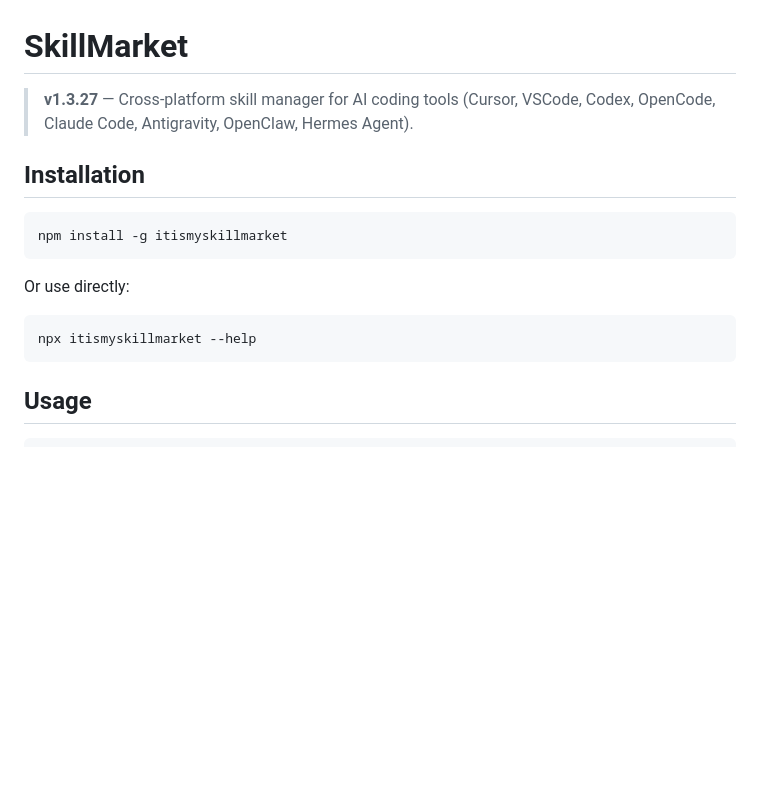
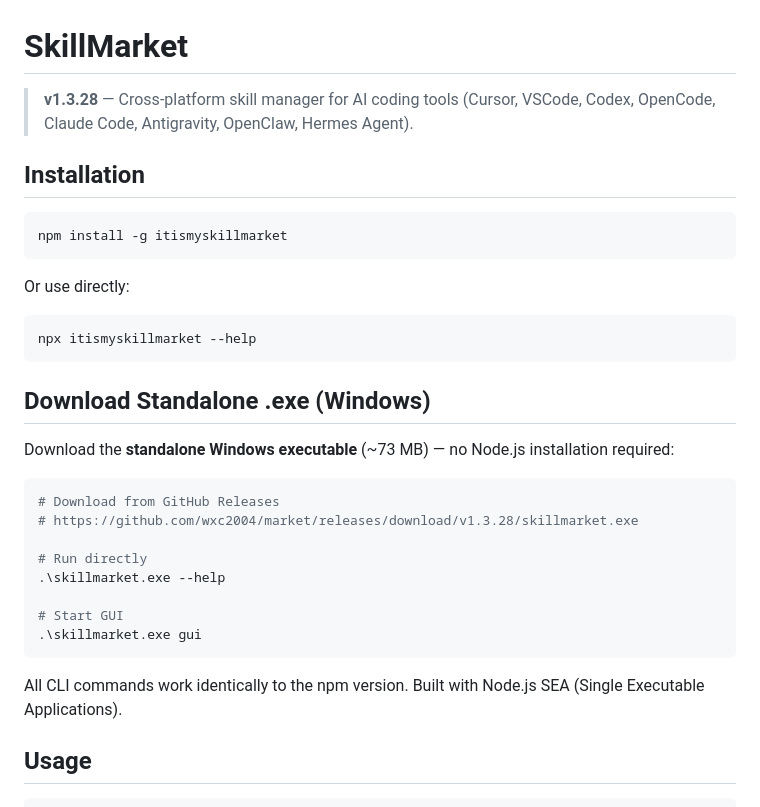
Before and after one commit to wxc2004/market, a Markdown page: README.md, the part around the change. Rendered like a GitHub page; blank space fills up the shorter version.

Commit message:
docs: update CHANGELOG.md and README.md for v1.3.28 standalone .exe

````diff
--- a/README.md
+++ b/README.md
@@ -1,6 +1,6 @@
 # SkillMarket
 
-> **v1.3.27** — Cross-platform skill manager for AI coding tools (Cursor, VSCode, Codex, OpenCode, Claude Code, Antigravity, OpenClaw, Hermes Agent).
+> **v1.3.28** — Cross-platform skill manager for AI coding tools (Cursor, VSCode, Codex, OpenCode, Claude Code, Antigravity, OpenClaw, Hermes Agent).
 
 ## Installation
 
@@ -13,6 +13,23 @@ Or use directly:
 ```bash
 npx itismyskillmarket --help
 ```
+
+## Download Standalone .exe (Windows)
+
+Download the **standalone Windows executable** (~73 MB) — no Node.js installation required:
+
+```bash
+# Download from GitHub Releases
+# https://github.com/wxc2004/market/releases/download/v1.3.28/skillmarket.exe
+
+# Run directly
+.\skillmarket.exe --help
+
+# Start GUI
+.\skillmarket.exe gui
+```
+
+All CLI commands work identically to the npm version. Built with Node.js SEA (Single Executable Applications).
 
 ## Usage
 
````
Also changed, not shown: CHANGELOG.md (+65 -0 lines).
